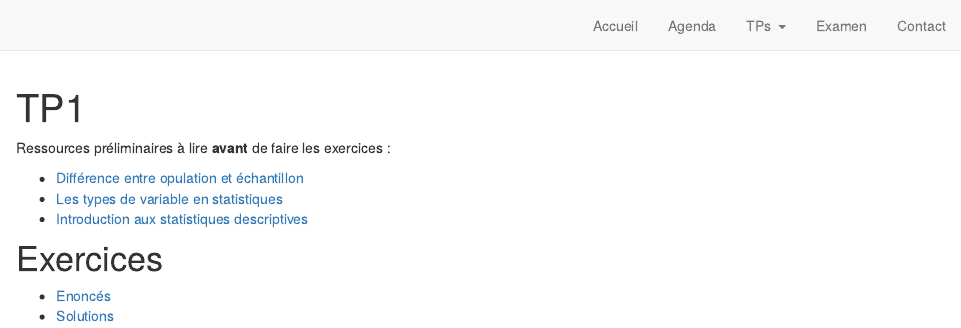
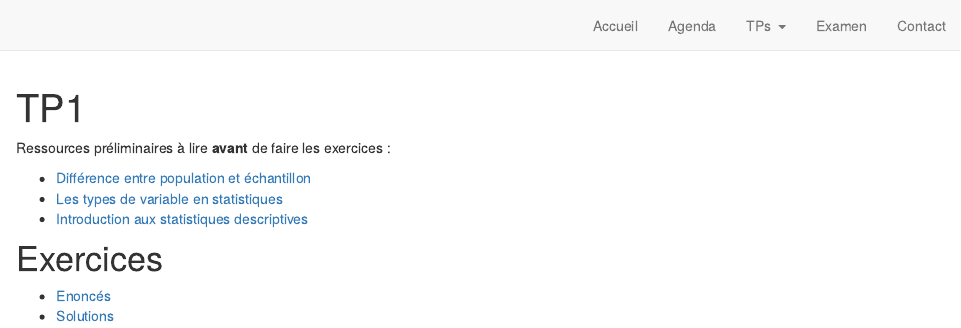
Before and after one commit to AntoineSoetewey/LESPO2102, an R Markdown document (TP1.Rmd): the page in a window 1100 px wide, from its top. Rendered offline with R 4.5, knitr and Pandoc, with nearby package versions; drawn as R Markdown's standard HTML page in place of the format the file asks for.

Commit message:
Update TP1.Rmd

```diff
--- a/TP1.Rmd
+++ b/TP1.Rmd
@@ -10,7 +10,7 @@ knitr::opts_chunk$set(echo = FALSE)
 
 Ressources préliminaires à lire **avant** de faire les exercices :
 
-- [Différence entre opulation et échantillon](https://statsandr.com/blog/what-is-the-difference-between-population-and-sample/)
+- [Différence entre population et échantillon](https://statsandr.com/blog/what-is-the-difference-between-population-and-sample/)
 - [Les types de variable en statistiques](https://statsandr.com/blog/variable-types-and-examples/)
 - [Introduction aux statistiques descriptives](https://statsandr.com/blog/descriptive-statistics-by-hand/)
 
```
